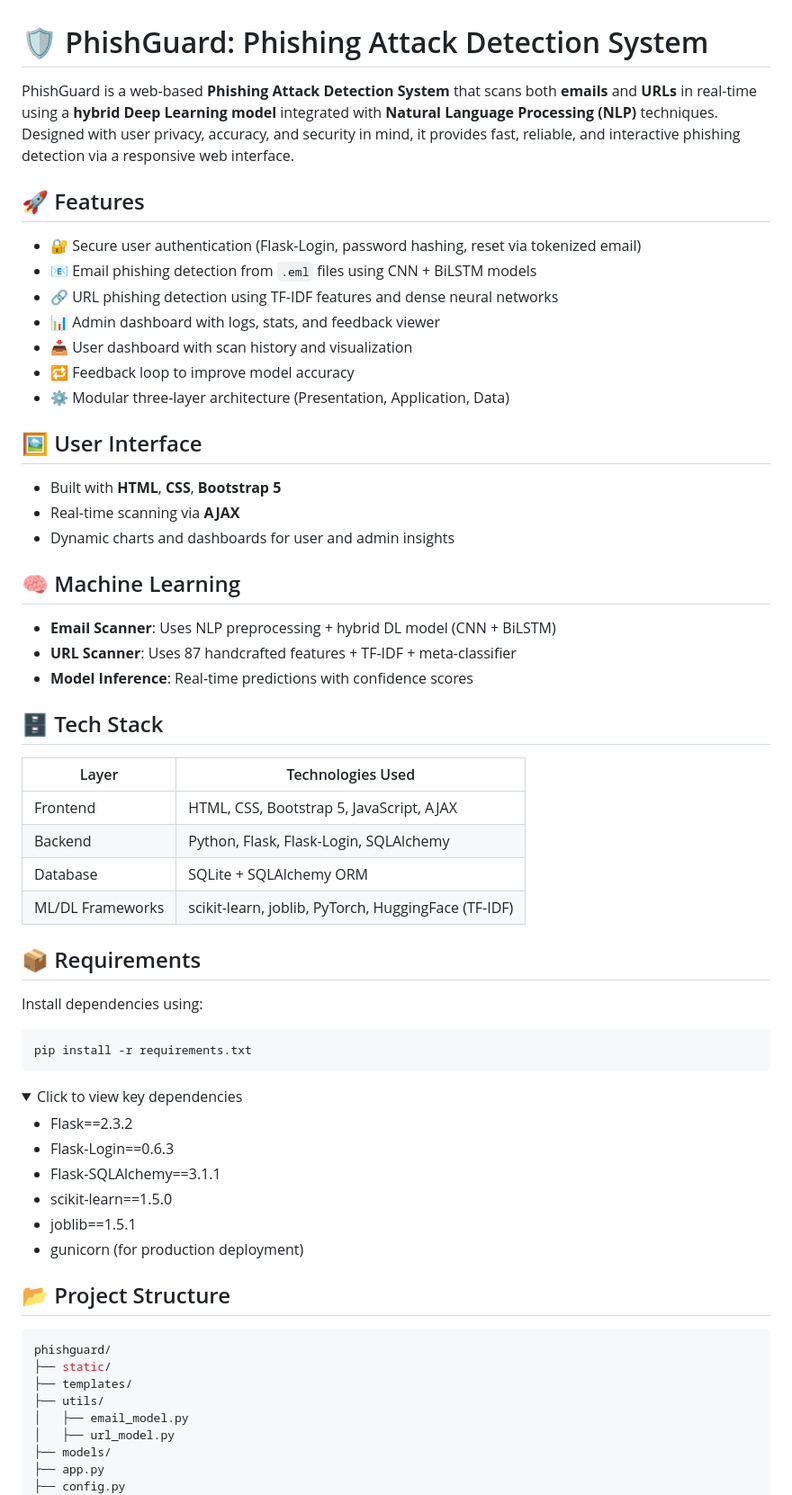
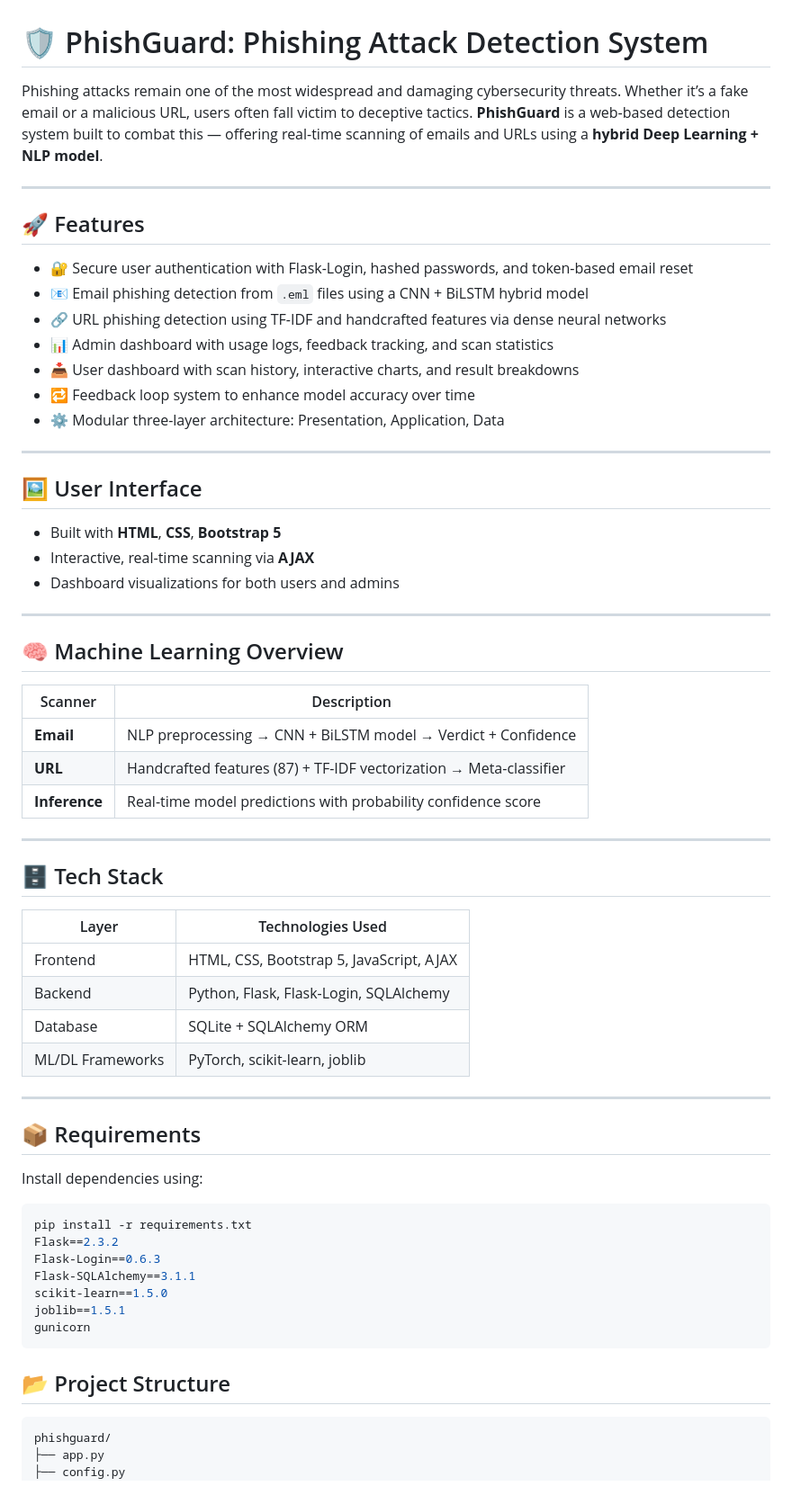
Before and after one commit to mrirashid/Phish-Guard-App, a Markdown page: README.md, the part around one of its changes. Shown at 90% size. Drawn GitHub-style; folded sections open.

````diff
--- a/README.md
+++ b/README.md
@@ -1,37 +1,49 @@
 # 🛡️ PhishGuard: Phishing Attack Detection System
 
-PhishGuard is a web-based **Phishing Attack Detection System** that scans both **emails** and **URLs** in real-time using a **hybrid Deep Learning model** integrated with **Natural Language Processing (NLP)** techniques. Designed with user privacy, accuracy, and security in mind, it provides fast, reliable, and interactive phishing detection via a responsive web interface.
+Phishing attacks remain one of the most widespread and damaging cybersecurity threats. Whether it’s a fake email or a malicious URL, users often fall victim to deceptive tactics. **PhishGuard** is a web-based detection system built to combat this — offering real-time scanning of emails and URLs using a **hybrid Deep Learning + NLP model**.
+
+---
 
 ## 🚀 Features
 
-* 🔐 Secure user authentication (Flask-Login, password hashing, reset via tokenized email)
-* 📧 Email phishing detection from `.eml` files using CNN + BiLSTM models
-* 🔗 URL phishing detection using TF-IDF features and dense neural networks
-* 📊 Admin dashboard with logs, stats, and feedback viewer
-* 📥 User dashboard with scan history and visualization
-* 🔁 Feedback loop to improve model accuracy
-* ⚙️ Modular three-layer architecture (Presentation, Application, Data)
+- 🔐 Secure user authentication with Flask-Login, hashed passwords, and token-based email reset
+- 📧 Email phishing detection from `.eml` files using a CNN + BiLSTM hybrid model
+- 🔗 URL phishing detection using TF-IDF and handcrafted features via dense neural networks
+- 📊 Admin dashboard with usage logs, feedback tracking, and scan statistics
+- 📥 User dashboard with scan history, interactive charts, and result breakdowns
+- 🔁 Feedback loop system to enhance model accuracy over time
+- ⚙️ Modular three-layer architecture: Presentation, Application, Data
+
+---
 
 ## 🖼️ User Interface
 
-* Built with **HTML**, **CSS**, **Bootstrap 5**
-* Real-time scanning via **AJAX**
-* Dynamic charts and dashboards for user and admin insights
+- Built with **HTML**, **CSS**, **Bootstrap 5**
+- Interactive, real-time scanning via **AJAX**
+- Dashboard visualizations for both users and admins
 
-## 🧠 Machine Learning
+---
 
-* **Email Scanner**: Uses NLP preprocessing + hybrid DL model (CNN + BiLSTM)
-* **URL Scanner**: Uses 87 handcrafted features + TF-IDF + meta-classifier
-* **Model Inference**: Real-time predictions with confidence scores
+## 🧠 Machine Learning Overview
+
+| Scanner        | Description                                                                 |
+|----------------|-----------------------------------------------------------------------------|
+| **Email**      | NLP preprocessing → CNN + BiLSTM model → Verdict + Confidence              |
+| **URL**        | Handcrafted features (87) + TF-IDF vectorization → Meta-classifier         |
+| **Inference**  | Real-time model predictions with probability confidence score              |
+
+---
 
 ## 🗄️ Tech Stack
 
-| Layer            | Technologies Used                                   |
-| ---------------- | --------------------------------------------------- |
-| Frontend         | HTML, CSS, Bootstrap 5, JavaScript, AJAX            |
-| Backend          | Python, Flask, Flask-Login, SQLAlchemy              |
-| Database         | SQLite + SQLAlchemy ORM                             |
-| ML/DL Frameworks | scikit-learn, joblib, PyTorch, HuggingFace (TF-IDF) |
+| Layer            | Technologies Used                                 |
+|------------------|---------------------------------------------------|
+| Frontend         | HTML, CSS, Bootstrap 5, JavaScript, AJAX          |
+| Backend          | Python, Flask, Flask-Login, SQLAlchemy            |
+| Database         | SQLite + SQLAlchemy ORM                           |
+| ML/DL Frameworks | PyTorch, scikit-learn, joblib                     |
+
+---
 
 ## 📦 Requirements
 
@@ -39,30 +51,16 @@ Install dependencies using:
 
 ```bash
 pip install -r requirements.txt
+Flask==2.3.2
+Flask-Login==0.6.3
+Flask-SQLAlchemy==3.1.1
+scikit-learn==1.5.0
+joblib==1.5.1
+gunicorn
 ```
-
-<details>
-<summary>Click to view key dependencies</summary>
-
-* Flask==2.3.2
-* Flask-Login==0.6.3
-* Flask-SQLAlchemy==3.1.1
-* scikit-learn==1.5.0
-* joblib==1.5.1
-* gunicorn (for production deployment)
-
-</details>
-
 ## 📂 Project Structure
-
-```bash
+``` bash
 phishguard/
-├── static/
-├── templates/
-├── utils/
-│   ├── email_model.py
-│   ├── url_model.py
-├── models/
 ├── app.py
 ├── config.py
 ├── requirements.txt
````
Also changed, not shown: other parts of README.md (+32 -23 lines).
